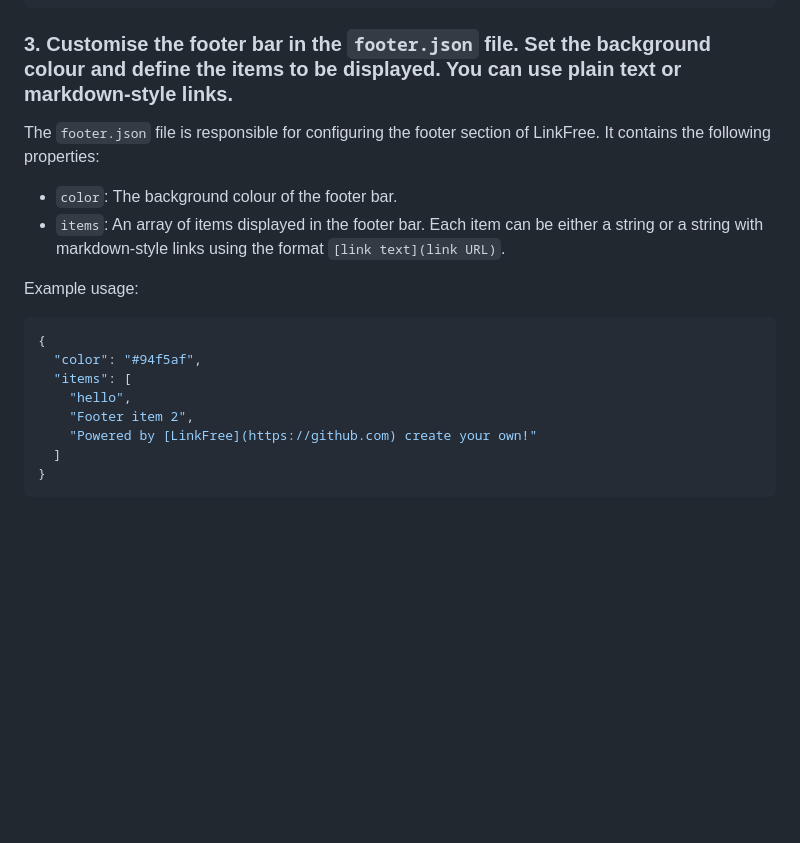
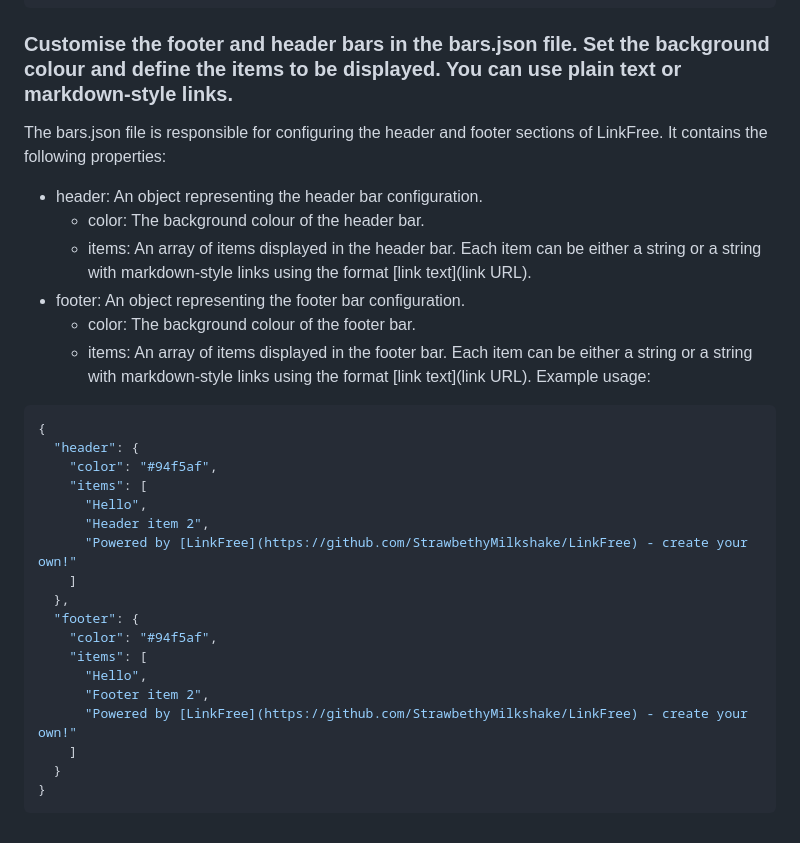
Before and after one commit to StrawbethyMilkshake/OpenLinkway, a Markdown page: README.md, the part around the change. Drawn GitHub-style; blank space fills up the shorter version.

Commit message:
Update bars documentation

````diff
--- a/README.md
+++ b/README.md
@@ -78,21 +78,33 @@ Example usage:
 ]
 ```
 
-### 3. Customise the footer bar in the `footer.json` file. Set the background colour and define the items to be displayed. You can use plain text or markdown-style links.
+### Customise the footer and header bars in the bars.json file. Set the background colour and define the items to be displayed. You can use plain text or markdown-style links.
+The bars.json file is responsible for configuring the header and footer sections of LinkFree. It contains the following properties:
 
-The `footer.json` file is responsible for configuring the footer section of LinkFree. It contains the following properties:
-
-- `color`: The background colour of the footer bar.
-- `items`: An array of items displayed in the footer bar. Each item can be either a string or a string with markdown-style links using the format `[link text](link URL)`.
-
+ - header: An object representing the header bar configuration.
+    - color: The background colour of the header bar.
+    - items: An array of items displayed in the header bar. Each item can be either a string or a string with markdown-style links using the format [link text](link URL).
+ - footer: An object representing the footer bar configuration.
+    - color: The background colour of the footer bar.
+    - items: An array of items displayed in the footer bar. Each item can be either a string or a string with markdown-style links using the format [link text](link URL).
 Example usage:
 ```json
 {
-  "color": "#94f5af",
-  "items": [
-    "hello",
-    "Footer item 2",
-    "Powered by [LinkFree](https://github.com) create your own!"
-  ]
+  "header": {
+    "color": "#94f5af",
+    "items": [
+      "Hello",
+      "Header item 2",
+      "Powered by [LinkFree](https://github.com/StrawbethyMilkshake/LinkFree) - create your own!"
+    ]
+  },
+  "footer": {
+    "color": "#94f5af",
+    "items": [
+      "Hello",
+      "Footer item 2",
+      "Powered by [LinkFree](https://github.com/StrawbethyMilkshake/LinkFree) - create your own!"
+    ]
+  }
 }
 ```
````
